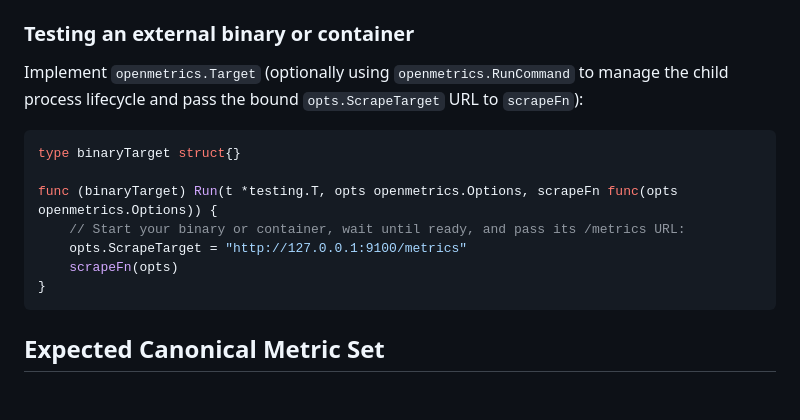
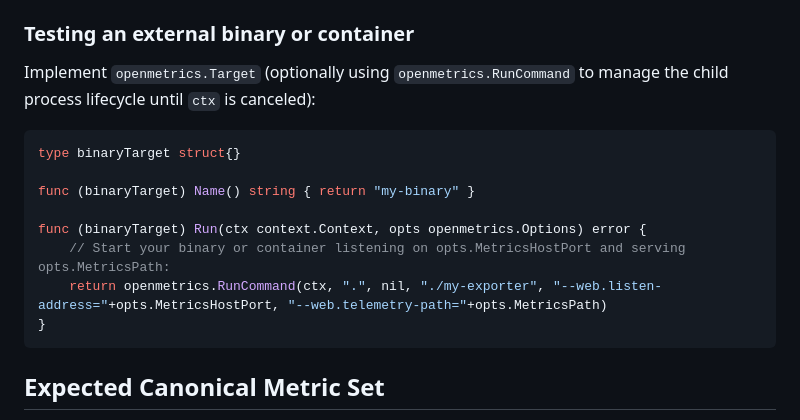
Before and after one commit to prometheus/compliance, a Markdown page: openmetrics/README.md, the part around the change. Drawn GitHub-style; blank space fills up the shorter version.

Commit message:
Address review comment: update binaryTarget example in README
Signed-off-by: Bartek Plotka <bwplotka@gmail.com>

````diff
--- a/openmetrics/README.md
+++ b/openmetrics/README.md
@@ -48,15 +48,16 @@ You can also run only a specific specification version:
 
 ### Testing an external binary or container
 
-Implement `openmetrics.Target` (optionally using `openmetrics.RunCommand` to manage the child process lifecycle and pass the bound `opts.ScrapeTarget` URL to `scrapeFn`):
+Implement `openmetrics.Target` (optionally using `openmetrics.RunCommand` to manage the child process lifecycle until `ctx` is canceled):
 
 ```go
 type binaryTarget struct{}
 
-func (binaryTarget) Run(t *testing.T, opts openmetrics.Options, scrapeFn func(opts openmetrics.Options)) {
-	// Start your binary or container, wait until ready, and pass its /metrics URL:
-	opts.ScrapeTarget = "http://127.0.0.1:9100/metrics"
-	scrapeFn(opts)
+func (binaryTarget) Name() string { return "my-binary" }
+
+func (binaryTarget) Run(ctx context.Context, opts openmetrics.Options) error {
+	// Start your binary or container listening on opts.MetricsHostPort and serving opts.MetricsPath:
+	return openmetrics.RunCommand(ctx, ".", nil, "./my-exporter", "--web.listen-address="+opts.MetricsHostPort, "--web.telemetry-path="+opts.MetricsPath)
 }
 ```
 
````
